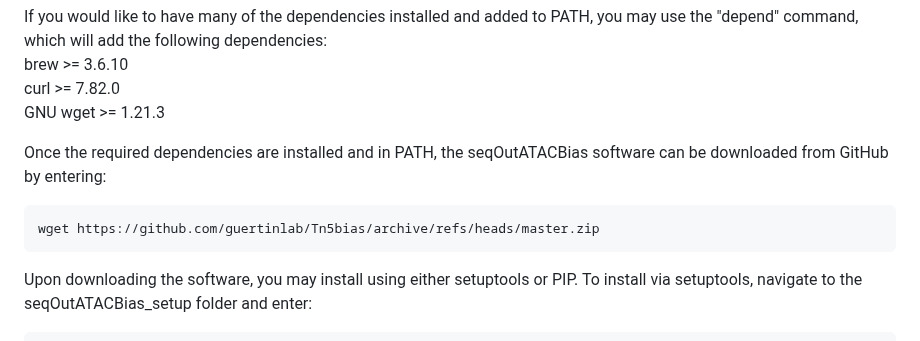
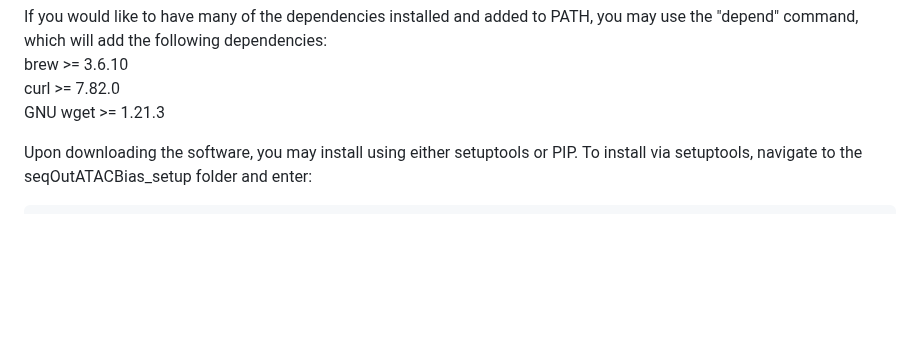
Before and after one commit to guertinlab/Tn5bias, a Markdown page: seqOutATACBias_setup/README.md, the part around the change. GitHub-like rendering; blank space fills up the shorter version.

````diff
--- a/seqOutATACBias_setup/README.md
+++ b/seqOutATACBias_setup/README.md
@@ -38,11 +38,6 @@ dependencies:
 brew >= 3.6.10
 curl >= 7.82.0
 GNU wget >= 1.21.3
-
-Once the required dependencies are installed and in PATH, the seqOutATACBias software can be downloaded from GitHub by entering:
-```sh
-wget https://github.com/guertinlab/Tn5bias/archive/refs/heads/master.zip
-```
 
 Upon downloading the software, you may install using either setuptools or PIP.
 To install via setuptools, navigate to the seqOutATACBias_setup folder and enter:
````
